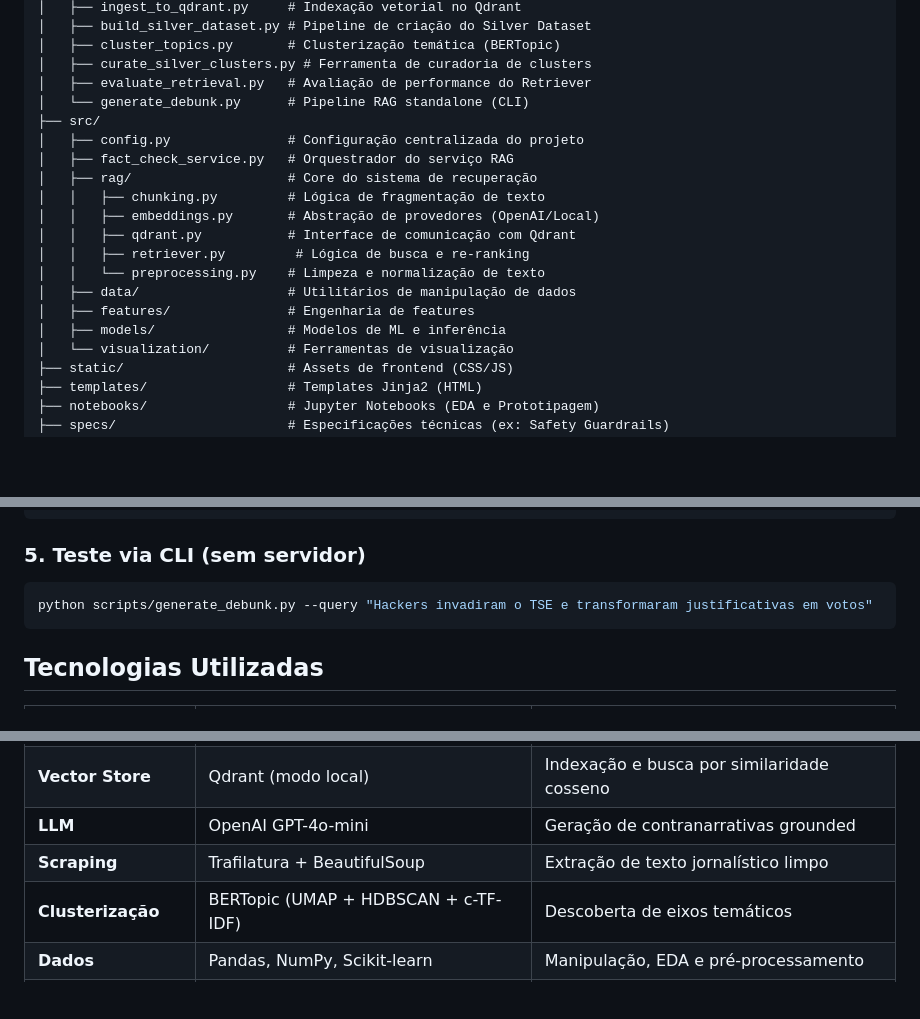
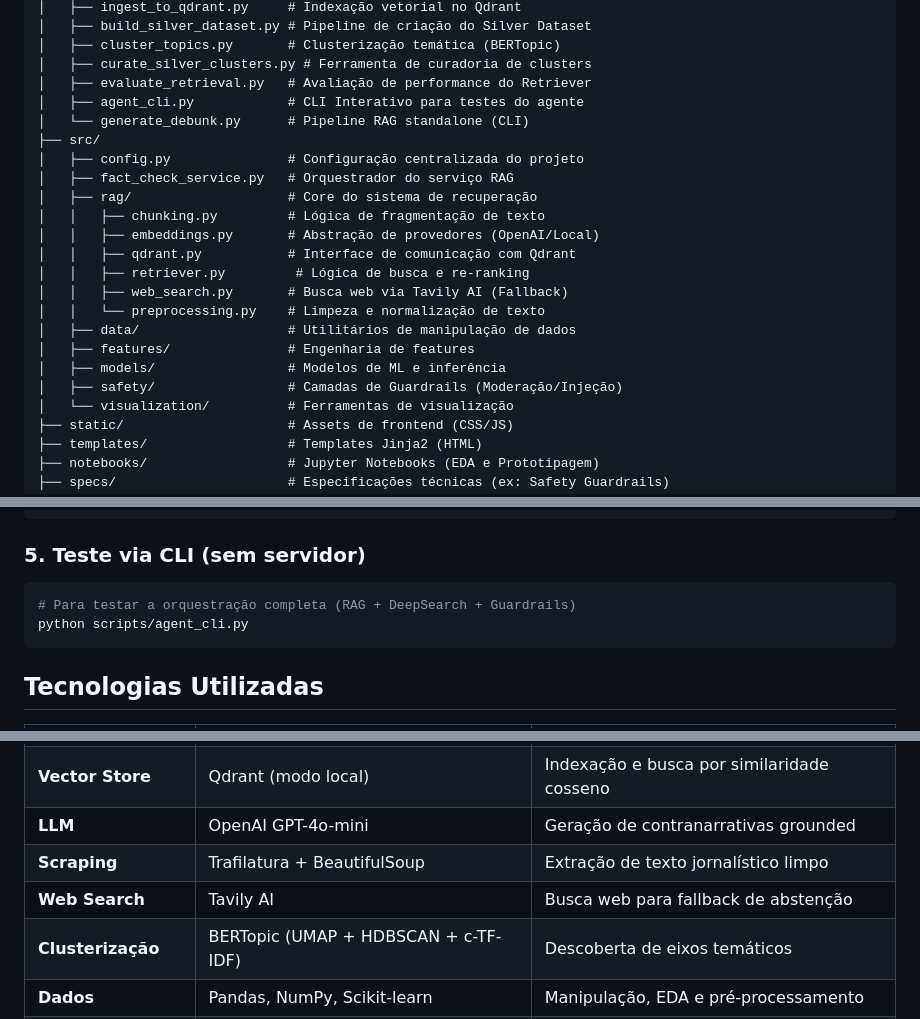
Before and after one commit to pedrolucasdourado/checa-ai-ml, a Markdown page: README.md, 3 parts joined by grey strips. GitHub-like rendering; blank space fills up the shorter version.

````diff
--- a/README.md
+++ b/README.md
@@ -139,6 +131,7 @@ Realizamos uma auditoria rigorosa nos datasets para garantir a qualidade do trei
 │   ├── cluster_topics.py       # Clusterização temática (BERTopic)
 │   ├── curate_silver_clusters.py # Ferramenta de curadoria de clusters
 │   ├── evaluate_retrieval.py   # Avaliação de performance do Retriever
+│   ├── agent_cli.py            # CLI Interativo para testes do agente
 │   └── generate_debunk.py      # Pipeline RAG standalone (CLI)
 ├── src/
 │   ├── config.py               # Configuração centralizada do projeto
@@ -148,10 +141,12 @@ Realizamos uma auditoria rigorosa nos datasets para garantir a qualidade do trei
 │   │   ├── embeddings.py       # Abstração de provedores (OpenAI/Local)
 │   │   ├── qdrant.py           # Interface de comunicação com Qdrant
 │   │   ├── retriever.py         # Lógica de busca e re-ranking
+│   │   ├── web_search.py       # Busca web via Tavily AI (Fallback)
 │   │   └── preprocessing.py    # Limpeza e normalização de texto
 │   ├── data/                   # Utilitários de manipulação de dados
 │   ├── features/               # Engenharia de features
 │   ├── models/                 # Modelos de ML e inferência
+│   ├── safety/                 # Camadas de Guardrails (Moderação/Injeção)
 │   └── visualization/          # Ferramentas de visualização
 ├── static/                     # Assets de frontend (CSS/JS)
 ├── templates/                  # Templates Jinja2 (HTML)
@@ -209,7 +205,8 @@ uvicorn app:app --reload --port 8000
 
 ### 5. Teste via CLI (sem servidor)
 ```bash
-python scripts/generate_debunk.py --query "Hackers invadiram o TSE e transformaram justificativas em votos"
+# Para testar a orquestração completa (RAG + DeepSearch + Guardrails)
+python scripts/agent_cli.py
 ```
 
 ## Tecnologias Utilizadas
@@ -222,6 +219,7 @@ python scripts/generate_debunk.py --query "Hackers invadiram o TSE e transformar
 | **Vector Store** | Qdrant (modo local) | Indexação e busca por similaridade cosseno |
 | **LLM** | OpenAI GPT-4o-mini | Geração de contranarrativas grounded |
 | **Scraping** | Trafilatura + BeautifulSoup | Extração de texto jornalístico limpo |
+| **Web Search** | Tavily AI | Busca web para fallback de abstenção |
 | **Clusterização** | BERTopic (UMAP + HDBSCAN + c-TF-IDF) | Descoberta de eixos temáticos |
 | **Dados** | Pandas, NumPy, Scikit-learn | Manipulação, EDA e pré-processamento |
 | **Frontend** | HTML + CSS + JavaScript (Vanilla) | Interface dark glassmorphism |
````
Also changed, not shown: other parts of README.md (+12 -19 lines).
